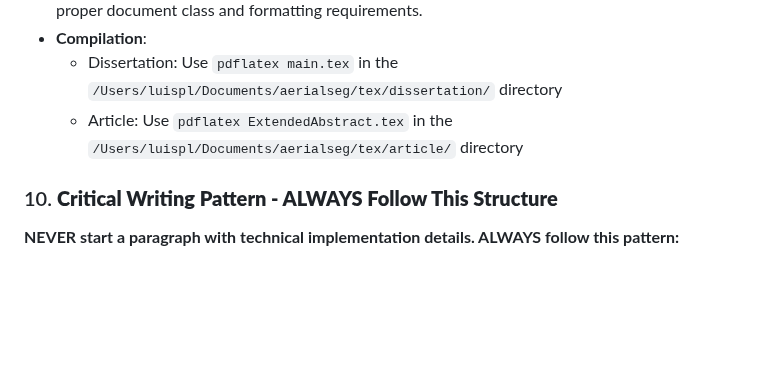
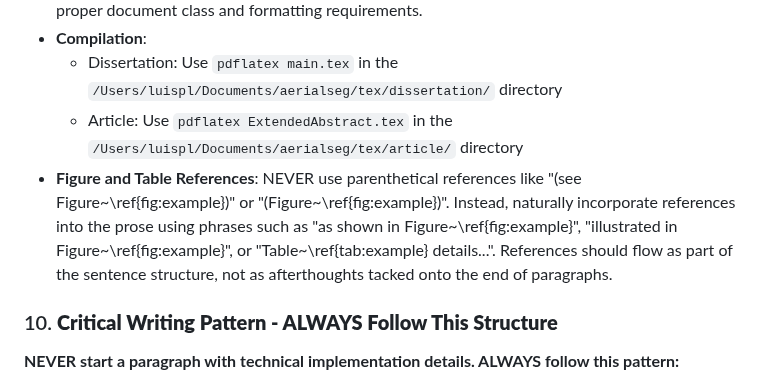
Before and after one commit to luispl77/aerial-d, a Markdown page: AGENTS.md, the part around the change. Rendered like a GitHub page; blank space fills up the shorter version.

Commit message:
improvemnets related work

```diff
--- a/AGENTS.md
+++ b/AGENTS.md
@@ -309,6 +309,7 @@ tex/
 - **Compilation**:
   - Dissertation: Use `pdflatex main.tex` in the `/Users/luispl/Documents/aerialseg/tex/dissertation/` directory
   - Article: Use `pdflatex ExtendedAbstract.tex` in the `/Users/luispl/Documents/aerialseg/tex/article/` directory
+- **Figure and Table References**: NEVER use parenthetical references like "(see Figure~\ref{fig:example})" or "(Figure~\ref{fig:example})". Instead, naturally incorporate references into the prose using phrases such as "as shown in Figure~\ref{fig:example}", "illustrated in Figure~\ref{fig:example}", or "Table~\ref{tab:example} details...". References should flow as part of the sentence structure, not as afterthoughts tacked onto the end of paragraphs.
 
 ### 10. **Critical Writing Pattern - ALWAYS Follow This Structure**
 
```
